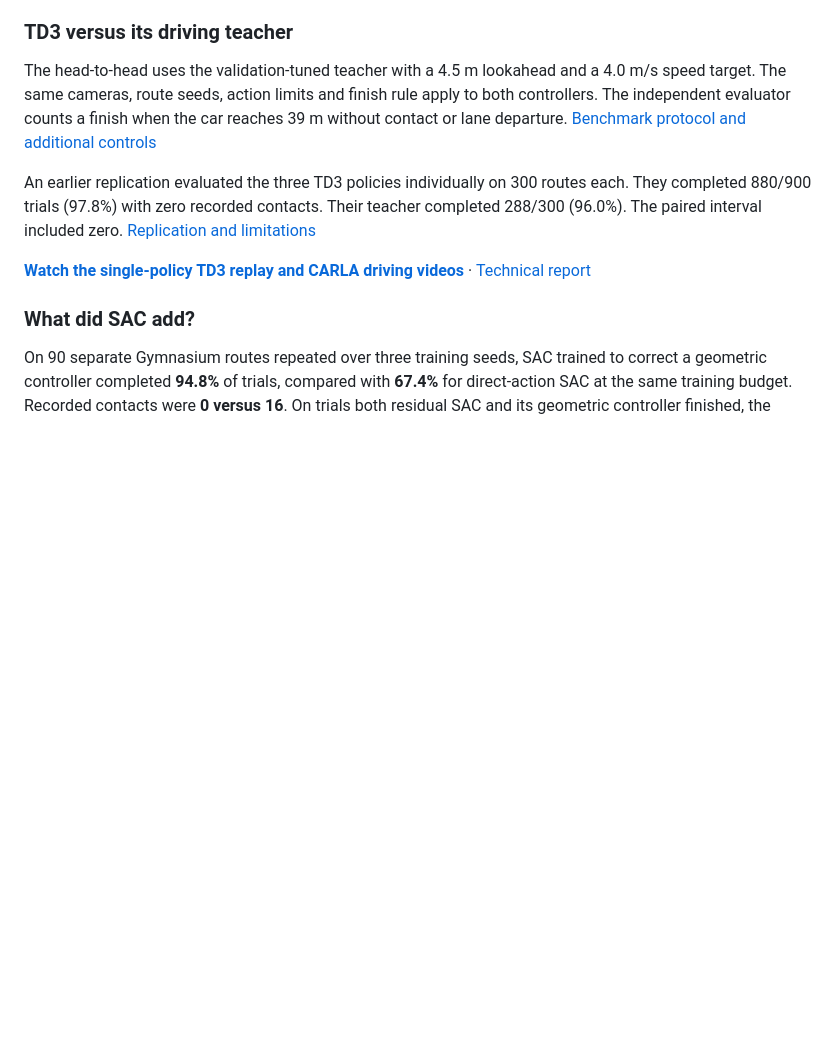
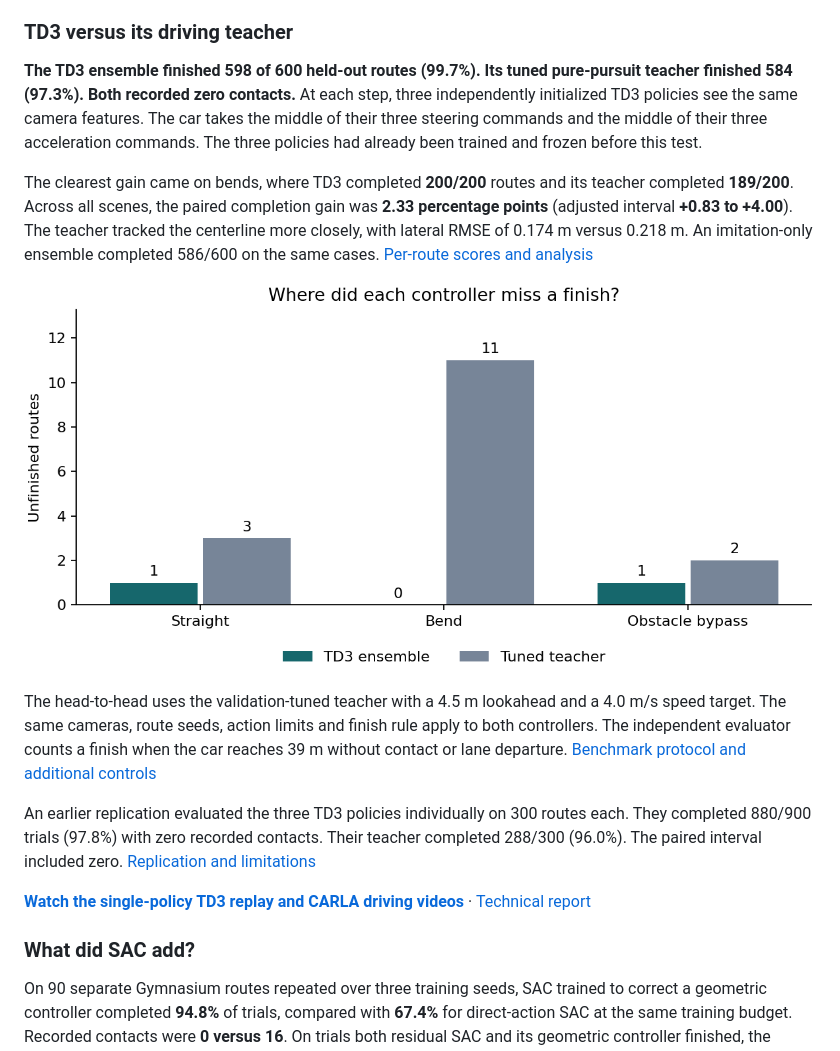
Before and after one commit to Nandhini1github/RL-SAC-Driving-Geometric-Vision, a Markdown page: README.md, the part around the change. Drawn GitHub-style; pictures changed too: results/td3/committee/head-to-head.png (added); blank space fills up the shorter version.

Commit message:
Report camera-only TD3 completion gains on 600 paired routes

```diff
--- a/README.md
+++ b/README.md
@@ -3,6 +3,12 @@
 **Can reinforcement learning improve on the controller it learned from?** In Gymnasium, a car follows 40 m routes using lane position, speed and obstacle features estimated from stereo images, plus its previous commands. A geometric controller called pure pursuit supplies the initial driving demonstrations. Offline TD3 (Twin Delayed Deep Deterministic Policy Gradient) then uses camera-derived rewards to learn steering and acceleration. During a drive the neural controller issues both commands directly.
 
 ### TD3 versus its driving teacher
+
+**The TD3 ensemble finished 598 of 600 held-out routes (99.7%). Its tuned pure-pursuit teacher finished 584 (97.3%). Both recorded zero contacts.** At each step, three independently initialized TD3 policies see the same camera features. The car takes the middle of their three steering commands and the middle of their three acceleration commands. The three policies had already been trained and frozen before this test.
+
+The clearest gain came on bends, where TD3 completed **200/200** routes and its teacher completed **189/200**. Across all scenes, the paired completion gain was **2.33 percentage points** (adjusted interval **+0.83 to +4.00**). The teacher tracked the centerline more closely, with lateral RMSE of 0.174 m versus 0.218 m. An imitation-only ensemble completed 586/600 on the same cases. [Per-route scores and analysis](docs/td3-committee.md)
+
+![Unfinished routes out of 200 per scene for the TD3 ensemble and its tuned teacher](results/td3/committee/head-to-head.png)
 
 The head-to-head uses the validation-tuned teacher with a 4.5 m lookahead and a 4.0 m/s speed target. The same cameras, route seeds, action limits and finish rule apply to both controllers. The independent evaluator counts a finish when the car reaches 39 m without contact or lane departure. [Benchmark protocol and additional controls](docs/td3-committee.md)
 
```
Also changed, not shown: docs/td3-committee.md (+17 -1 lines), 8 other files.
